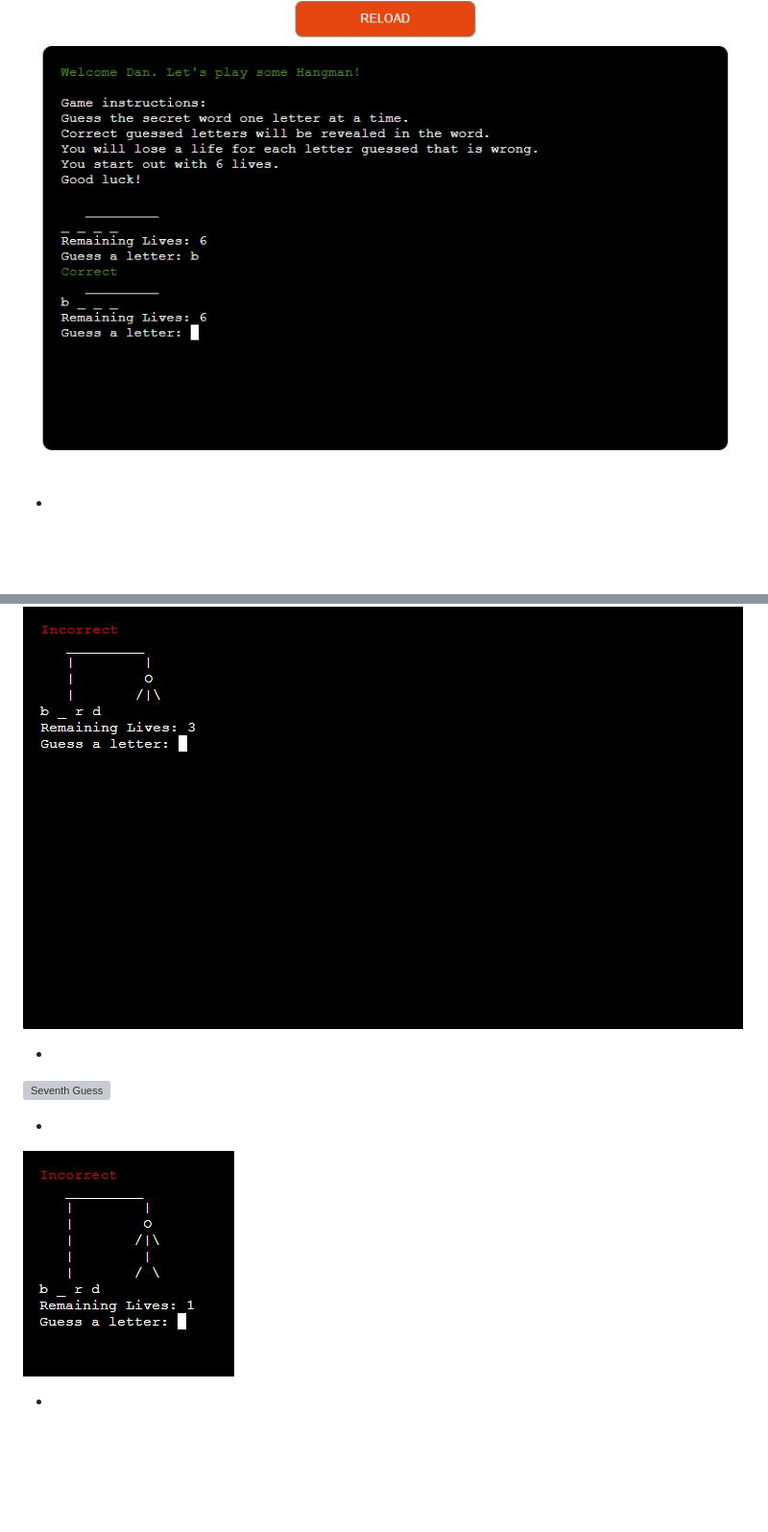
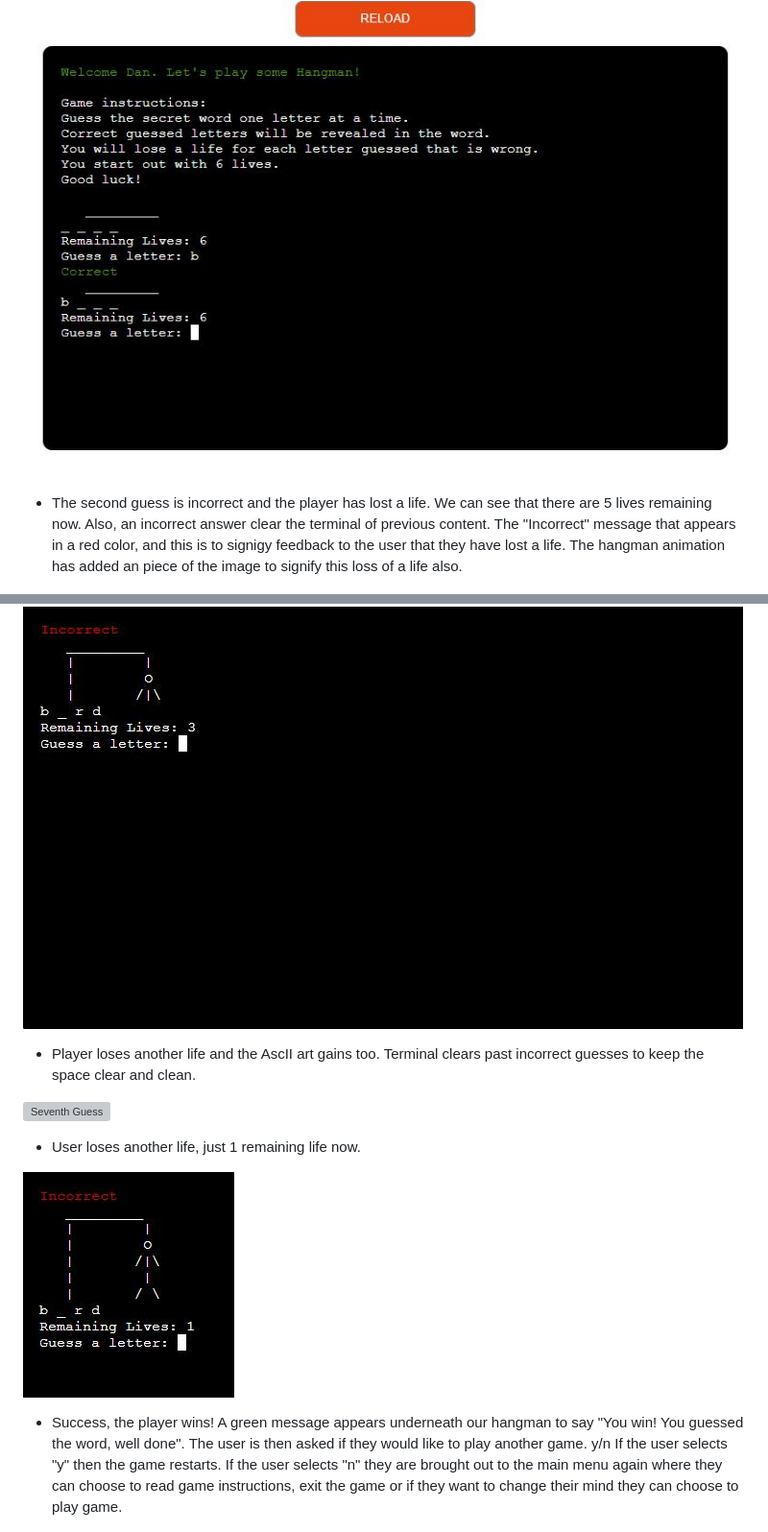
Before and after one commit to chancandan/portfolio-project-3, a Markdown page: README.md, 2 parts joined by grey strips. Shown: that part at 96% size. GitHub-like rendering; blank space fills up the shorter version; grey boxes are pictures that could not be loaded.

```diff
--- a/README.md
+++ b/README.md
@@ -123,7 +123,9 @@ the first space of our 4 letter word. A great start for the the player. (See ima
 
 ![First Guess](docs/readme_images/first_guess.jpg)
 
--
+- The second guess is incorrect and the player has lost a life. We can see that there are
+5 lives remaining now. Also, an incorrect answer clear the terminal of previous content.
+The "Incorrect" message that appears in a red color, and this is to signigy feedback to the user that they have lost a life. The hangman animation has added an piece of the image to signify this loss of a life also.
 
 
 ![second Guess](docs/readme_images/second_guess.jpg)
@@ -144,15 +150,20 @@ the first space of our 4 letter word. A great start for the the player. (See ima
 
 ![Sixth Guess](docs/readme_images/sixth_guess.jpg)
 
--
+- Player loses another life and the AscII art gains too.
+Terminal clears past incorrect guesses to keep the space clear and clean.
 
 ![Seventh Guess](docs/readme_images/seventh_guess.jpg)
 
--
+- User loses another life, just 1 remaining life now.
 
 ![Eigth Guess](docs/readme_images/eigth_guess.jpg)
 
--
+- Success, the player wins!
+A green message appears underneath our hangman to say "You win! You guessed the word, well done".
+The user is then asked if they would like to play another game. y/n
+If the user selects "y" then the game restarts.
+If the user selects "n" they are brought out to the main menu again where they can choose to read game instructions, exit the game or if they want to change their mind they can choose to play game.
 
 ![Nineth Guess](docs/readme_images/nineth_guess.jpg)
 
```
Also changed, not shown: other parts of README.md (+18 -6 lines), docs/readme_images/lighthouse.jpg (added), 1 other file.
